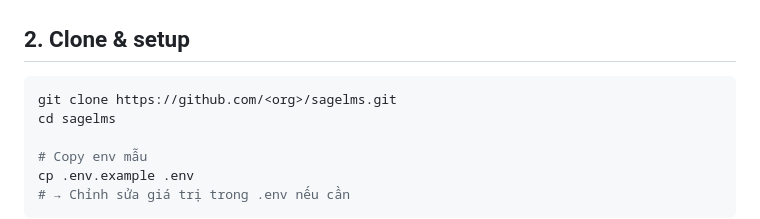
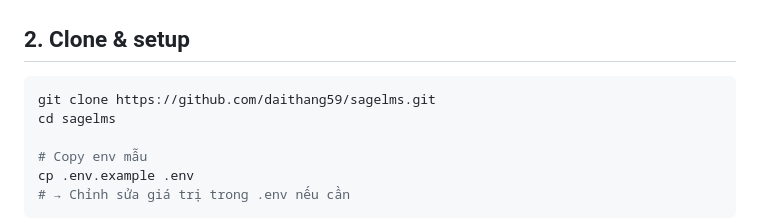
Before and after one commit to daithang59/sagelms, a Markdown page: docs/onboarding.md, the part around the change. Rendered like a GitHub page.

````diff
--- a/docs/onboarding.md
+++ b/docs/onboarding.md
@@ -21,7 +21,7 @@
 ## 2. Clone & setup
 
 ```bash
-git clone https://github.com/<org>/sagelms.git
+git clone https://github.com/daithang59/sagelms.git
 cd sagelms
 
 # Copy env mẫu
````
Also changed, not shown: docs/project-status.md (added, +323 -0 lines).
